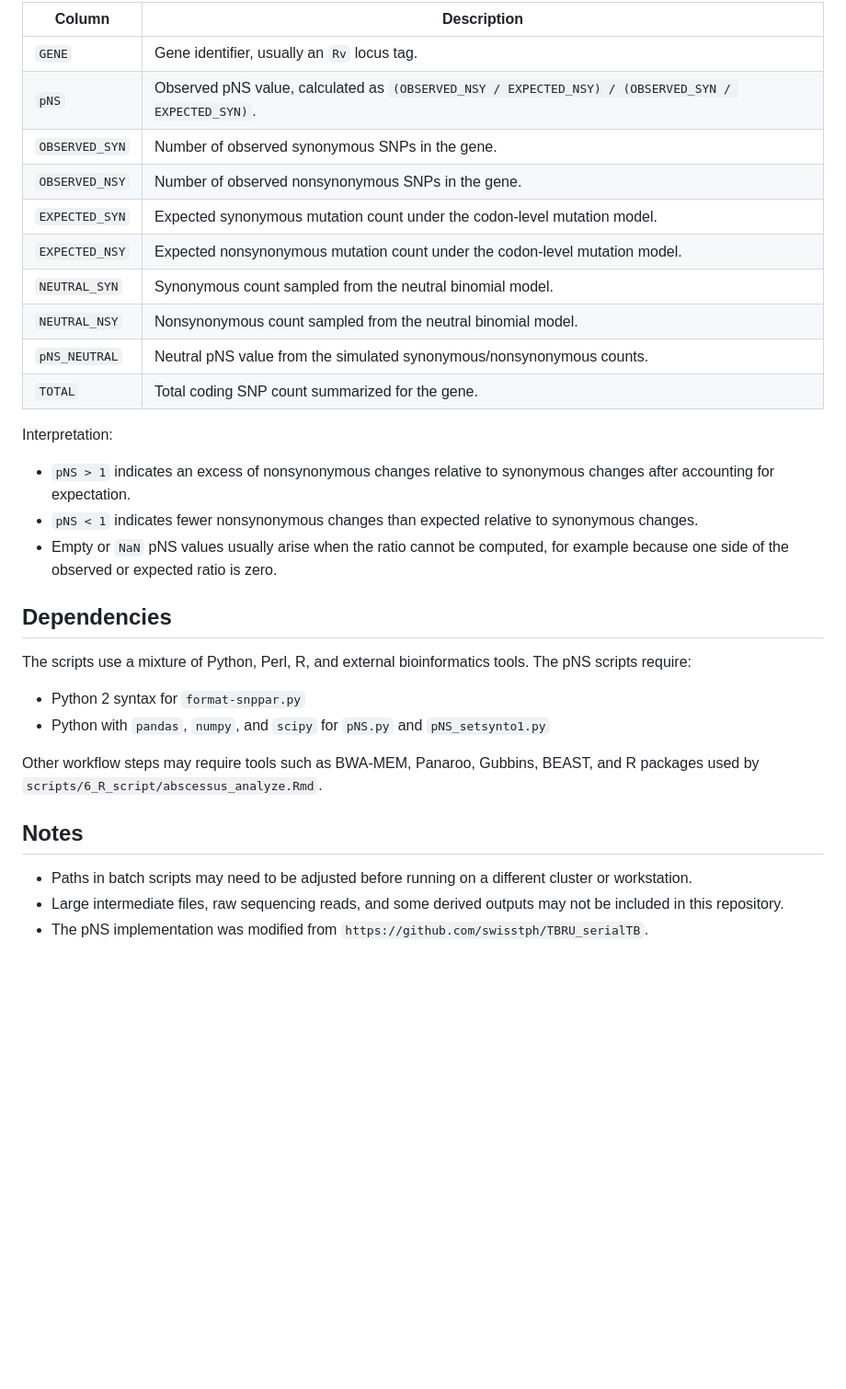
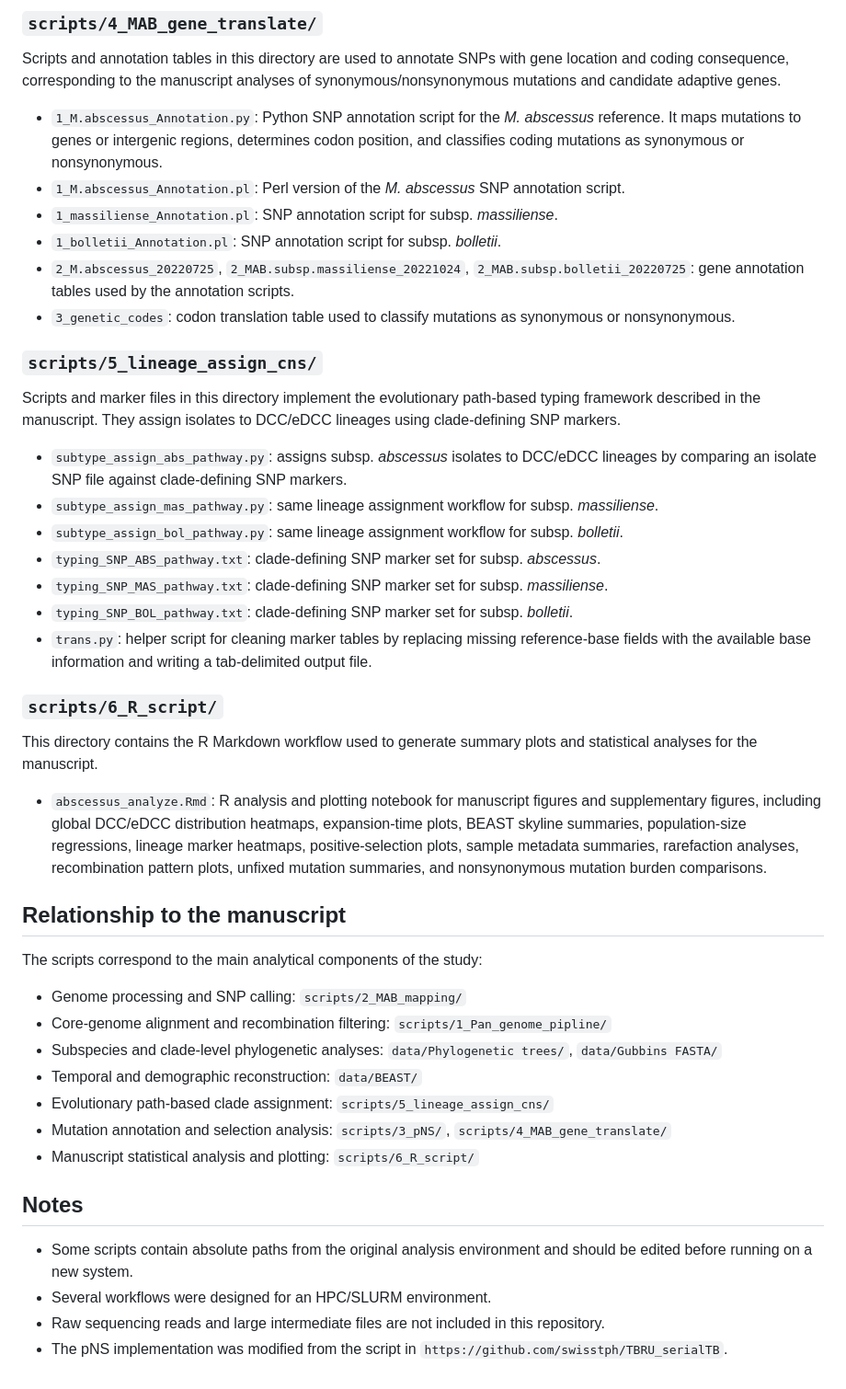
Before and after one commit to zhuchendi0520/MABC_eDCCs, a Markdown page: README.md, the part around one of its changes. Shown at 92% size. GitHub-like rendering; blank space fills up the shorter version.

```diff
--- a/README.md
+++ b/README.md
@@ -57,34 +60,48 @@ Columns:
 
-| Column | Description |
-| --- | --- |
-| `GENE` | Gene identifier, usually an `Rv` locus tag. |
-| `pNS` | Observed pNS value, calculated as `(OBSERVED_NSY / EXPECTED_NSY) / (OBSERVED_SYN / EXPECTED_SYN)`. |
-| `OBSERVED_SYN` | Number of observed synonymous SNPs in the gene. |
-| `OBSERVED_NSY` | Number of observed nonsynonymous SNPs in the gene. |
-| `EXPECTED_SYN` | Expected synonymous mutation count under the codon-level mutation model. |
-| `EXPECTED_NSY` | Expected nonsynonymous mutation count under the codon-level mutation model. |
-| `NEUTRAL_SYN` | Synonymous count sampled from the neutral binomial model. |
-| `NEUTRAL_NSY` | Nonsynonymous count sampled from the neutral binomial model. |
-| `pNS_NEUTRAL` | Neutral pNS value from the simulated synonymous/nonsynonymous counts. |
-| `TOTAL` | Total coding SNP count summarized for the gene. |
+### `scripts/4_MAB_gene_translate/`
 
-Interpretation:
+Scripts and annotation tables in this directory are used to annotate SNPs with gene location and coding consequence, corresponding to the manuscript analyses of synonymous/nonsynonymous mutations and candidate adaptive genes.
 
-- `pNS > 1` indicates an excess of nonsynonymous changes relative to synonymous changes after accounting for expectation.
-- `pNS < 1` indicates fewer nonsynonymous changes than expected relative to synonymous changes.
-- Empty or `NaN` pNS values usually arise when the ratio cannot be computed, for example because one side of the observed or expected ratio is zero.
+- `1_M.abscessus_Annotation.py`: Python SNP annotation script for the *M. abscessus* reference. It maps mutations to genes or intergenic regions, determines codon position, and classifies coding mutations as synonymous or nonsynonymous.
+- `1_M.abscessus_Annotation.pl`: Perl version of the *M. abscessus* SNP annotation script.
+- `1_massiliense_Annotation.pl`: SNP annotation script for subsp. *massiliense*.
+- `1_bolletii_Annotation.pl`: SNP annotation script for subsp. *bolletii*.
+- `2_M.abscessus_20220725`, `2_MAB.subsp.massiliense_20221024`, `2_MAB.subsp.bolletii_20220725`: gene annotation tables used by the annotation scripts.
+- `3_genetic_codes`: codon translation table used to classify mutations as synonymous or nonsynonymous.
 
-## Dependencies
+### `scripts/5_lineage_assign_cns/`
 
-The scripts use a mixture of Python, Perl, R, and external bioinformatics tools. The pNS scripts require:
+Scripts and marker files in this directory implement the evolutionary path-based typing framework described in the manuscript. They assign isolates to DCC/eDCC lineages using clade-defining SNP markers.
 
-- Python 2 syntax for `format-snppar.py`
-- Python with `pandas`, `numpy`, and `scipy` for `pNS.py` and `pNS_setsynto1.py`
+- `subtype_assign_abs_pathway.py`: assigns subsp. *abscessus* isolates to DCC/eDCC lineages by comparing an isolate SNP file against clade-defining SNP markers.
+- `subtype_assign_mas_pathway.py`: same lineage assignment workflow for subsp. *massiliense*.
+- `subtype_assign_bol_pathway.py`: same lineage assignment workflow for subsp. *bolletii*.
+- `typing_SNP_ABS_pathway.txt`: clade-defining SNP marker set for subsp. *abscessus*.
+- `typing_SNP_MAS_pathway.txt`: clade-defining SNP marker set for subsp. *massiliense*.
+- `typing_SNP_BOL_pathway.txt`: clade-defining SNP marker set for subsp. *bolletii*.
+- `trans.py`: helper script for cleaning marker tables by replacing missing reference-base fields with the available base information and writing a tab-delimited output file.
 
-Other workflow steps may require tools such as BWA-MEM, Panaroo, Gubbins, BEAST, and R packages used by `scripts/6_R_script/abscessus_analyze.Rmd`.
+### `scripts/6_R_script/`
+
+This directory contains the R Markdown workflow used to generate summary plots and statistical analyses for the manuscript.
+
+- `abscessus_analyze.Rmd`: R analysis and plotting notebook for manuscript figures and supplementary figures, including global DCC/eDCC distribution heatmaps, expansion-time plots, BEAST skyline summaries, population-size regressions, lineage marker heatmaps, positive-selection plots, sample metadata summaries, rarefaction analyses, recombination pattern plots, unfixed mutation summaries, and nonsynonymous mutation burden comparisons.
+
+## Relationship to the manuscript
+
+The scripts correspond to the main analytical components of the study:
+
+- Genome processing and SNP calling: `scripts/2_MAB_mapping/`
+- Core-genome alignment and recombination filtering: `scripts/1_Pan_genome_pipline/`
+- Subspecies and clade-level phylogenetic analyses: `data/Phylogenetic trees/`, `data/Gubbins FASTA/`
+- Temporal and demographic reconstruction: `data/BEAST/`
+- Evolutionary path-based clade assignment: `scripts/5_lineage_assign_cns/`
+- Mutation annotation and selection analysis: `scripts/3_pNS/`, `scripts/4_MAB_gene_translate/`
+- Manuscript statistical analysis and plotting: `scripts/6_R_script/`
 
 ## Notes
 
-- Paths in batch scripts may need to be adjusted before running on a different cluster or workstation.
-- Large intermediate files, raw sequencing reads, and some derived outputs may not be included in this repository.
-- The pNS implementation was modified from `https://github.com/swisstph/TBRU_serialTB`.
+- Some scripts contain absolute paths from the original analysis environment and should be edited before running on a new system.
+- Several workflows were designed for an HPC/SLURM environment.
+- Raw sequencing reads and large intermediate files are not included in this repository.
+- The pNS implementation was modified from the script in `https://github.com/swisstph/TBRU_serialTB`.
```
Also changed, not shown: other parts of README.md (+39 -36 lines).
